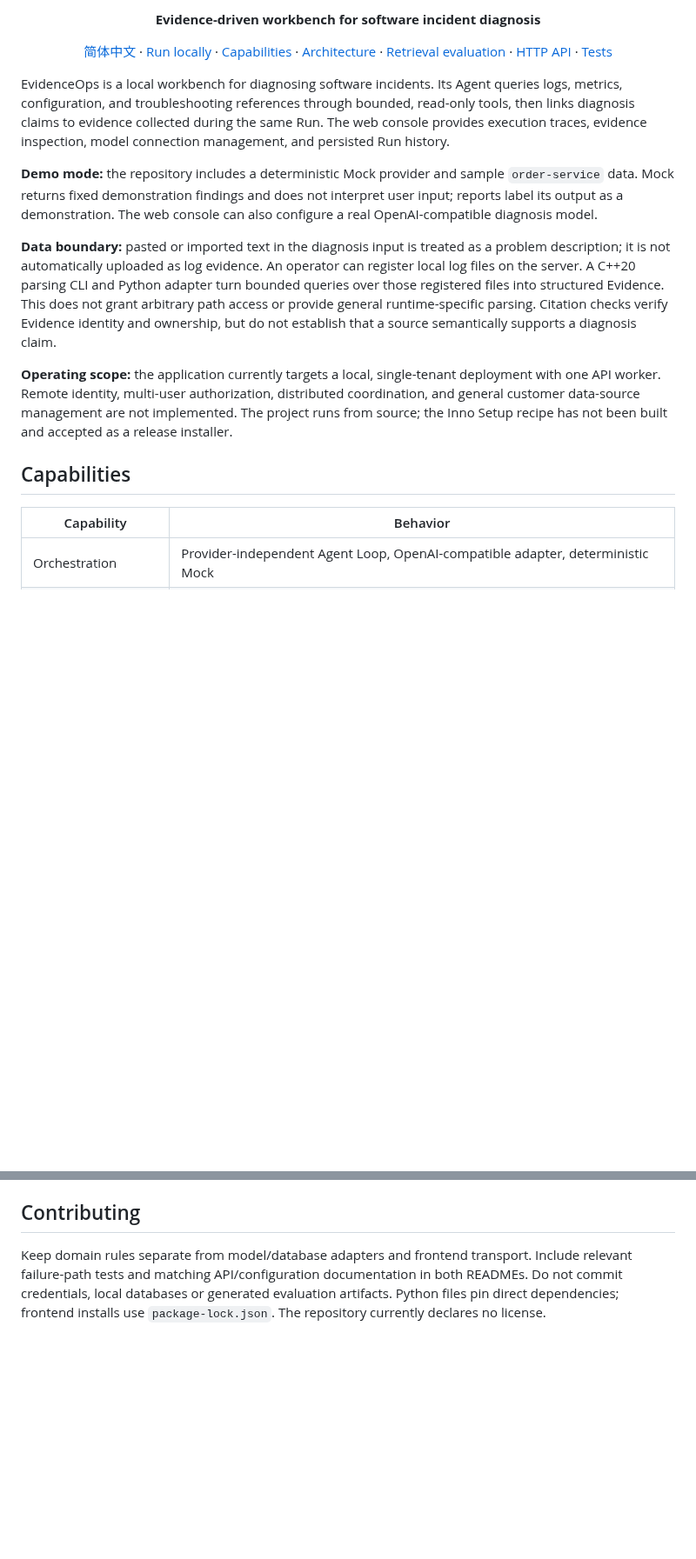
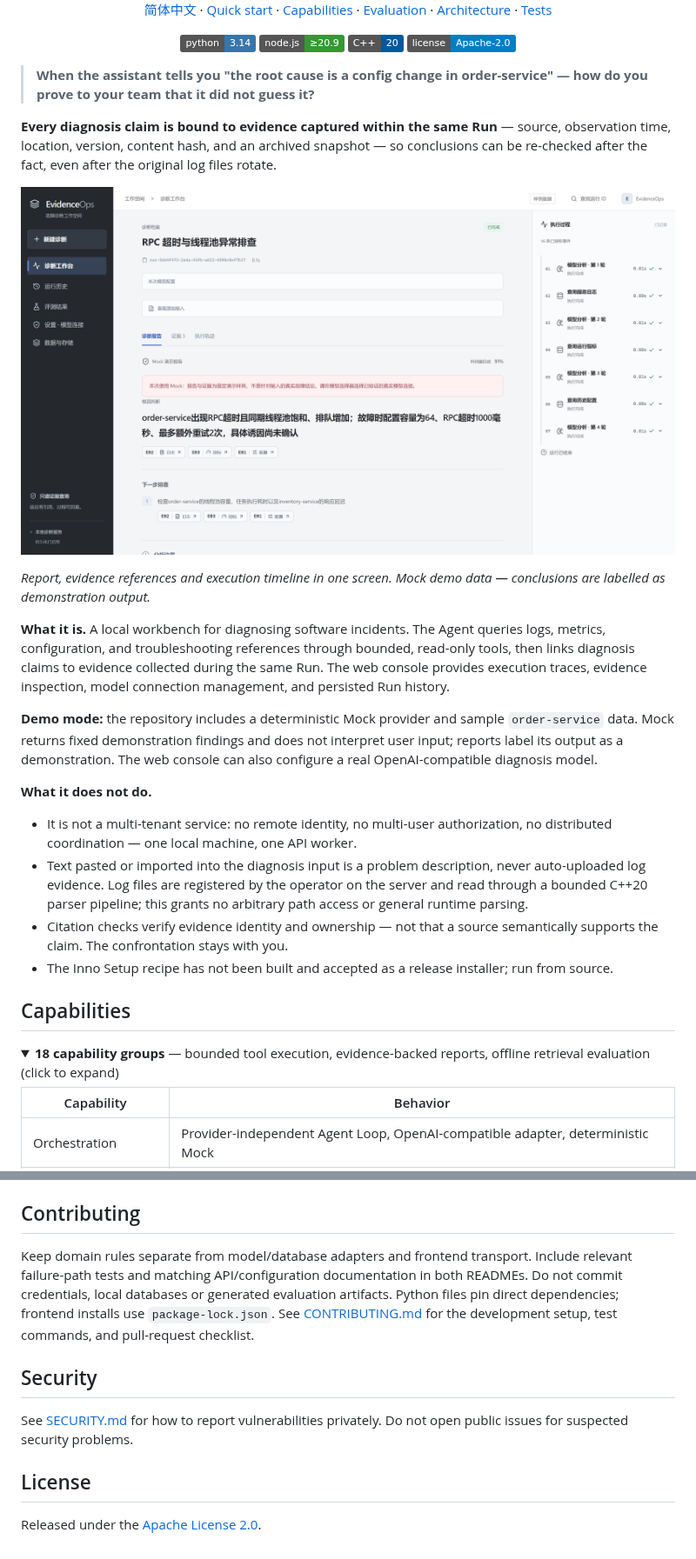
Before and after one commit to Rrrayy/EvidenceOps, a Markdown page: README.md, 2 parts joined by grey strips. Shown at 87% size. Drawn GitHub-style; pictures changed too: docs/assets/console-evidence-citation.png (added); folded sections open; badges without logos; blank space fills up the shorter version.

```diff
--- a/README.md
+++ b/README.md
@@ -2,18 +4,38 @@
 
-<p align="center"><strong>Evidence-driven workbench for software incident diagnosis</strong></p>
 <p align="center">
-<a href="README.zh-CN.md">简体中文</a> · <a href="#quick-start">Run locally</a> · <a href="#capabilities">Capabilities</a> · <a href="#architecture">Architecture</a> · <a href="#retrieval-evaluation">Retrieval evaluation</a> · <a href="#http-api">HTTP API</a> · <a href="#testing">Tests</a>
+  <a href="README.zh-CN.md">简体中文</a> · <a href="#quick-start">Quick start</a> · <a href="#capabilities">Capabilities</a> · <a href="#evaluation">Evaluation</a> · <a href="#architecture">Architecture</a> · <a href="#testing">Tests</a>
 </p>
 
-EvidenceOps is a local workbench for diagnosing software incidents. Its Agent queries logs, metrics, configuration, and troubleshooting references through bounded, read-only tools, then links diagnosis claims to evidence collected during the same Run. The web console provides execution traces, evidence inspection, model connection management, and persisted Run history.
+<p align="center">
+  <img alt="python" src="https://img.shields.io/badge/python-3.14-3776AB">
+  <img alt="node" src="https://img.shields.io/badge/node.js-%E2%89%A520.9-339933">
+  <img alt="cpp" src="https://img.shields.io/badge/C%2B%2B-20-00599C">
+  <img alt="license" src="https://img.shields.io/badge/license-Apache--2.0-blue">
+</p>
+
+> **When the assistant tells you "the root cause is a config change in order-service" — how do you prove to your team that it did not guess it?**
+
+**Every diagnosis claim is bound to evidence captured within the same Run** — source, observation time, location, version, content hash, and an archived snapshot — so conclusions can be re-checked after the fact, even after the original log files rotate.
+
+<p align="center"><img src="docs/assets/console-evidence-citation.png" alt="Diagnosis report with clickable E01–E03 evidence references and the run timeline" width="880"/></p>
+
+*Report, evidence references and execution timeline in one screen. Mock demo data — conclusions are labelled as demonstration output.*
+
+**What it is.** A local workbench for diagnosing software incidents. The Agent queries logs, metrics, configuration, and troubleshooting references through bounded, read-only tools, then links diagnosis claims to evidence collected during the same Run. The web console provides execution traces, evidence inspection, model connection management, and persisted Run history.
 
 **Demo mode:** the repository includes a deterministic Mock provider and sample `order-service` data. Mock returns fixed demonstration findings and does not interpret user input; reports label its output as a demonstration. The web console can also configure a real OpenAI-compatible diagnosis model.
 
-**Data boundary:** pasted or imported text in the diagnosis input is treated as a problem description; it is not automatically uploaded as log evidence. An operator can register local log files on the server. A C++20 parsing CLI and Python adapter turn bounded queries over those registered files into structured Evidence. This does not grant arbitrary path access or provide general runtime-specific parsing. Citation checks verify Evidence identity and ownership, but do not establish that a source semantically supports a diagnosis claim.
+**What it does not do.**
 
-**Operating scope:** the application currently targets a local, single-tenant deployment with one API worker. Remote identity, multi-user authorization, distributed coordination, and general customer data-source management are not implemented. The project runs from source; the Inno Setup recipe has not been built and accepted as a release installer.
+- It is not a multi-tenant service: no remote identity, no multi-user authorization, no distributed coordination — one local machine, one API worker.
+- Text pasted or imported into the diagnosis input is a problem description, never auto-uploaded log evidence. Log files are registered by the operator on the server and read through a bounded C++20 parser pipeline; this grants no arbitrary path access or general runtime parsing.
+- Citation checks verify evidence identity and ownership — not that a source semantically supports the claim. The confrontation stays with you.
+- The Inno Setup recipe has not been built and accepted as a release installer; run from source.
 
 ## Capabilities
+
+<details>
+<summary><strong>18 capability groups</strong> — bounded tool execution, evidence-backed reports, offline retrieval evaluation (click to expand)</summary>
 
 | Capability | Behavior |
 | --- | --- |
@@ -451,4 +475,12 @@ First-run scenarios require an uninitialized directory. Select individual groups
 
 ## Contributing
 
-Keep domain rules separate from model/database adapters and frontend transport. Include relevant failure-path tests and matching API/configuration documentation in both READMEs. Do not commit credentials, local databases or generated evaluation artifacts. Python files pin direct dependencies; frontend installs use `package-lock.json`. The repository currently declares no license.
+Keep domain rules separate from model/database adapters and frontend transport. Include relevant failure-path tests and matching API/configuration documentation in both READMEs. Do not commit credentials, local databases or generated evaluation artifacts. Python files pin direct dependencies; frontend installs use `package-lock.json`. See [CONTRIBUTING.md](CONTRIBUTING.md) for the development setup, test commands, and pull-request checklist.
+
+## Security
+
+See [SECURITY.md](SECURITY.md) for how to report vulnerabilities privately. Do not open public issues for suspected security problems.
+
+## License
+
+Released under the [Apache License 2.0](LICENSE).
```
Also changed, not shown: other parts of README.md (+5 -1 lines), .github/ISSUE_TEMPLATE/bug_report.md (added, +32 -0 lines), .github/ISSUE_TEMPLATE/feature_request.md (added, +25 -0 lines), .github/PULL_REQUEST_TEMPLATE.md (added, +20 -0 lines), CHANGELOG.md (added, +22 -0 lines), CODE_OF_CONDUCT.md (added, +77 -0 lines), CONTRIBUTING.md (added, +88 -0 lines), README.zh-CN.md (+39 -7 lines), SECURITY.md (added, +31 -0 lines), docs/assets/console-run-history.png (added), docs/assets/console-run-timeline.png (added), 4 other files.
